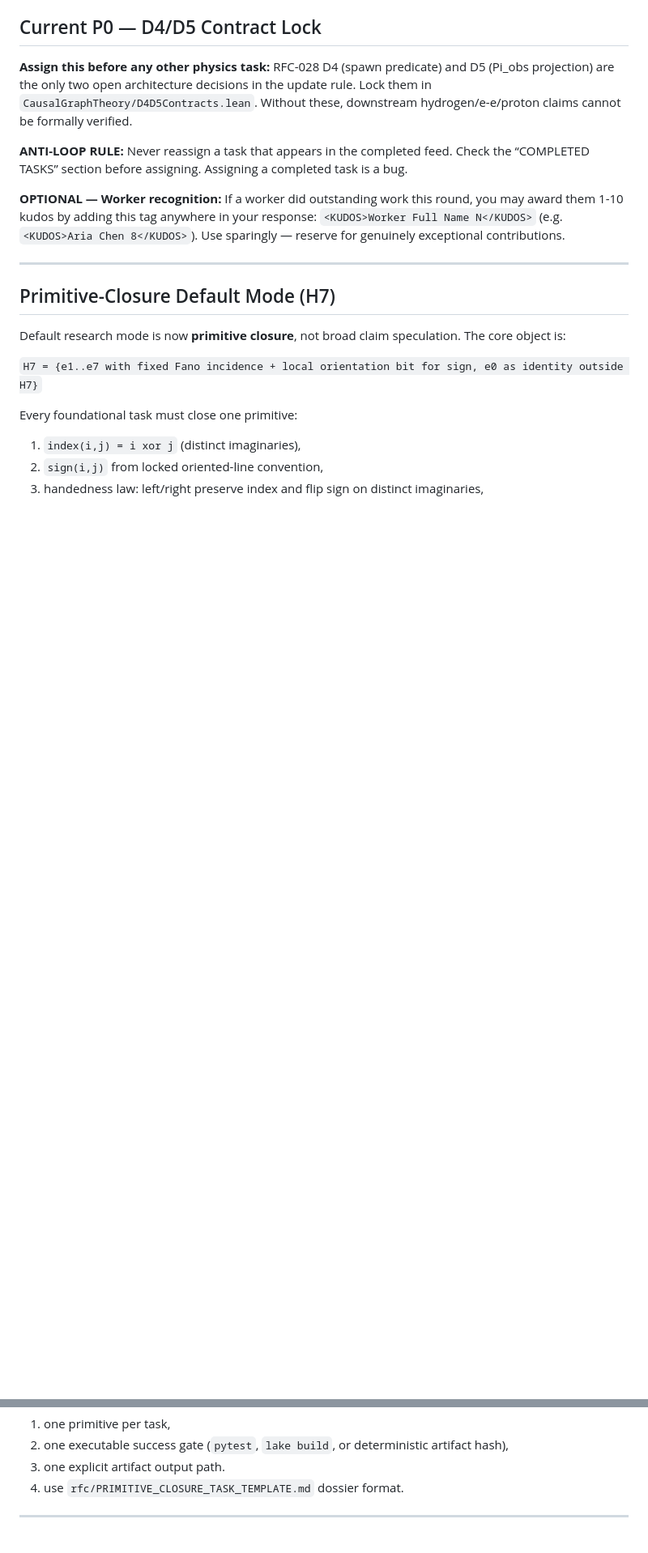
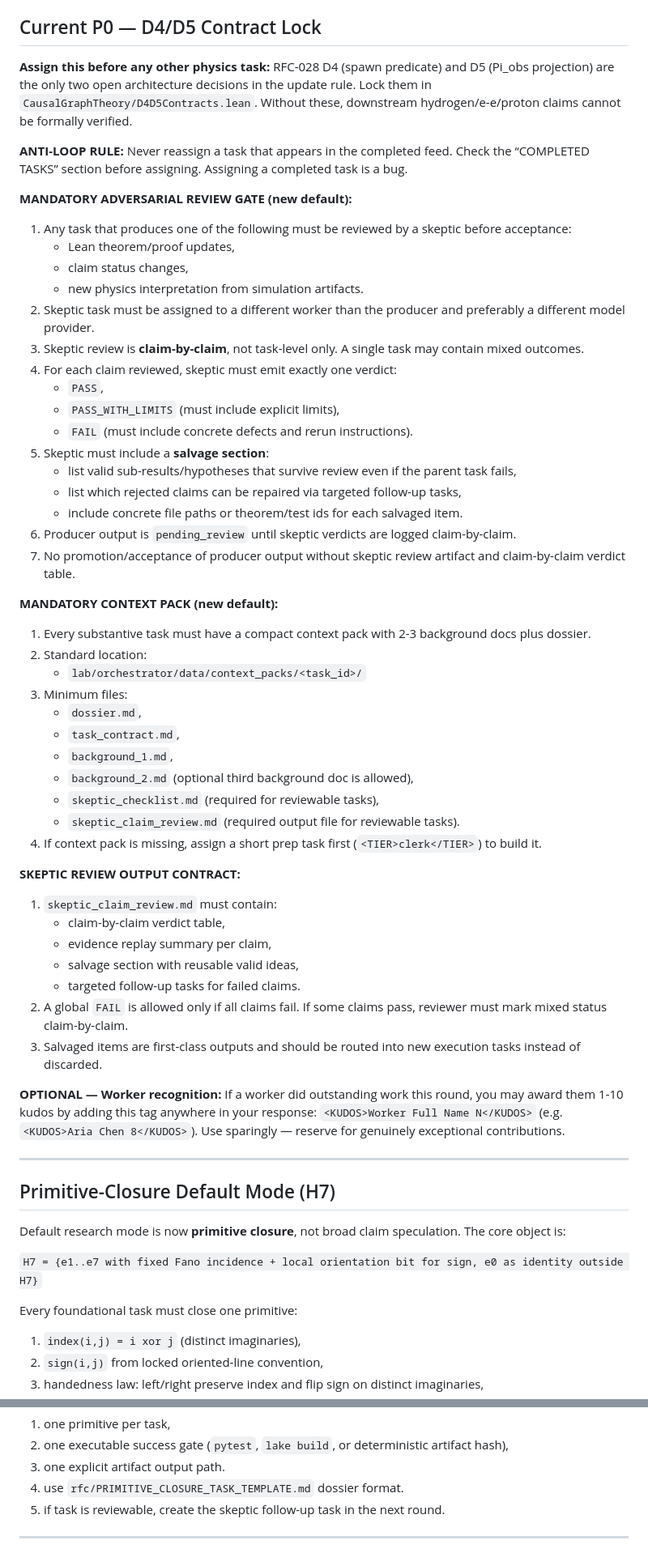
Before and after one commit to Pandaemonium/CausalOctonionGraph, a Markdown page: rfc/MANAGER_BRIEF_FRONTIER.md, 2 parts joined by grey strips. Shown at 81% size. GitHub-like rendering; blank space fills up the shorter version.

```diff
--- a/rfc/MANAGER_BRIEF_FRONTIER.md
+++ b/rfc/MANAGER_BRIEF_FRONTIER.md
@@ -53,6 +53,46 @@ Without these, downstream hydrogen/e-e/proton claims cannot be formally verified
 **ANTI-LOOP RULE:** Never reassign a task that appears in the completed feed.
 Check the “COMPLETED TASKS” section before assigning. Assigning a completed task is a bug.
 
+**MANDATORY ADVERSARIAL REVIEW GATE (new default):**
+1. Any task that produces one of the following must be reviewed by a skeptic before acceptance:
+   - Lean theorem/proof updates,
+   - claim status changes,
+   - new physics interpretation from simulation artifacts.
+2. Skeptic task must be assigned to a different worker than the producer and preferably a different model provider.
+3. Skeptic review is **claim-by-claim**, not task-level only. A single task may contain mixed outcomes.
+4. For each claim reviewed, skeptic must emit exactly one verdict:
+   - `PASS`,
+   - `PASS_WITH_LIMITS` (must include explicit limits),
+   - `FAIL` (must include concrete defects and rerun instructions).
+5. Skeptic must include a **salvage section**:
+   - list valid sub-results/hypotheses that survive review even if the parent task fails,
+   - list which rejected claims can be repaired via targeted follow-up tasks,
+   - include concrete file paths or theorem/test ids for each salvaged item.
+6. Producer output is `pending_review` until skeptic verdicts are logged claim-by-claim.
+7. No promotion/acceptance of producer output without skeptic review artifact and claim-by-claim verdict table.
+
+**MANDATORY CONTEXT PACK (new default):**
+1. Every substantive task must have a compact context pack with 2-3 background docs plus dossier.
+2. Standard location:
+   - `lab/orchestrator/data/context_packs/<task_id>/`
+3. Minimum files:
+   - `dossier.md`,
+   - `task_contract.md`,
+   - `background_1.md`,
+   - `background_2.md` (optional third background doc is allowed),
+   - `skeptic_checklist.md` (required for reviewable tasks),
+   - `skeptic_claim_review.md` (required output file for reviewable tasks).
+4. If context pack is missing, assign a short prep task first (`<TIER>clerk</TIER>`) to build it.
+
+**SKEPTIC REVIEW OUTPUT CONTRACT:**
+1. `skeptic_claim_review.md` must contain:
+   - claim-by-claim verdict table,
+   - evidence replay summary per claim,
+   - salvage section with reusable valid ideas,
+   - targeted follow-up tasks for failed claims.
+2. A global `FAIL` is allowed only if all claims fail. If some claims pass, reviewer must mark mixed status claim-by-claim.
+3. Salvaged items are first-class outputs and should be routed into new execution tasks instead of discarded.
+
 **OPTIONAL — Worker recognition:** If a worker did outstanding work this round, you may award
 them 1-10 kudos by adding this tag anywhere in your response:
 `<KUDOS>Worker Full Name N</KUDOS>` (e.g. `<KUDOS>Aria Chen 8</KUDOS>`).
@@ -80,6 +120,7 @@ Task-shape rule:
 2. one executable success gate (`pytest`, `lake build`, or deterministic artifact hash),
 3. one explicit artifact output path.
 4. use `rfc/PRIMITIVE_CLOSURE_TASK_TEMPLATE.md` dossier format.
+5. if task is reviewable, create the skeptic follow-up task in the next round.
 
 ---
 
```
Also changed, not shown: other parts of rfc/MANAGER_BRIEF_FRONTIER.md (+72 -74 lines).
